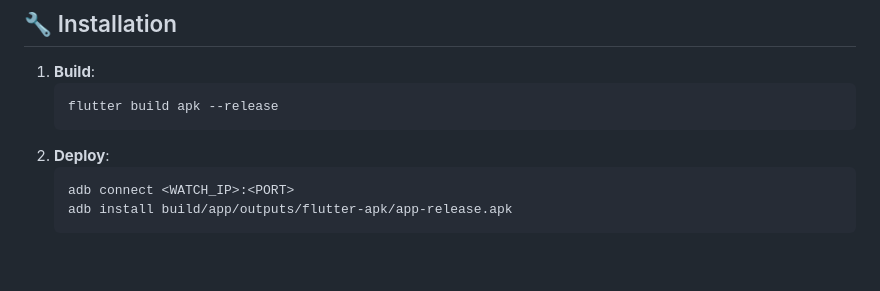
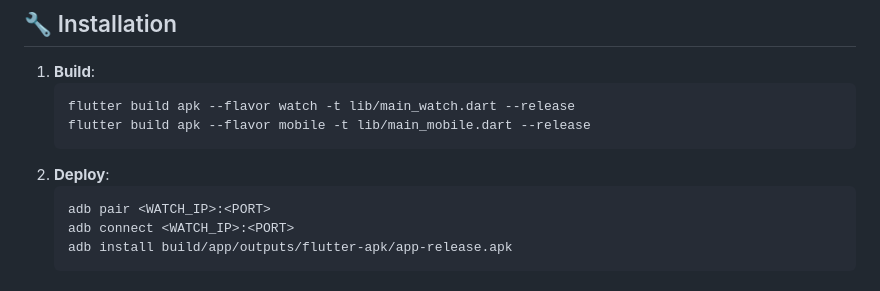
Before and after one commit to red-malone/T-Axis, a Markdown page: README.md, the part around the change. Drawn GitHub-style; blank space fills up the shorter version.

````diff
--- a/README.md
+++ b/README.md
@@ -51,10 +51,12 @@ The project includes a standalone `LowPassFilter` class in the utilities' direct
 
 1. **Build**:
    ```sh
-   flutter build apk --release
+   flutter build apk --flavor watch -t lib/main_watch.dart --release
+   flutter build apk --flavor mobile -t lib/main_mobile.dart --release
    ```
 2. **Deploy**:
    ```sh
+   adb pair <WATCH_IP>:<PORT>
    adb connect <WATCH_IP>:<PORT>
    adb install build/app/outputs/flutter-apk/app-release.apk
    ```
````
